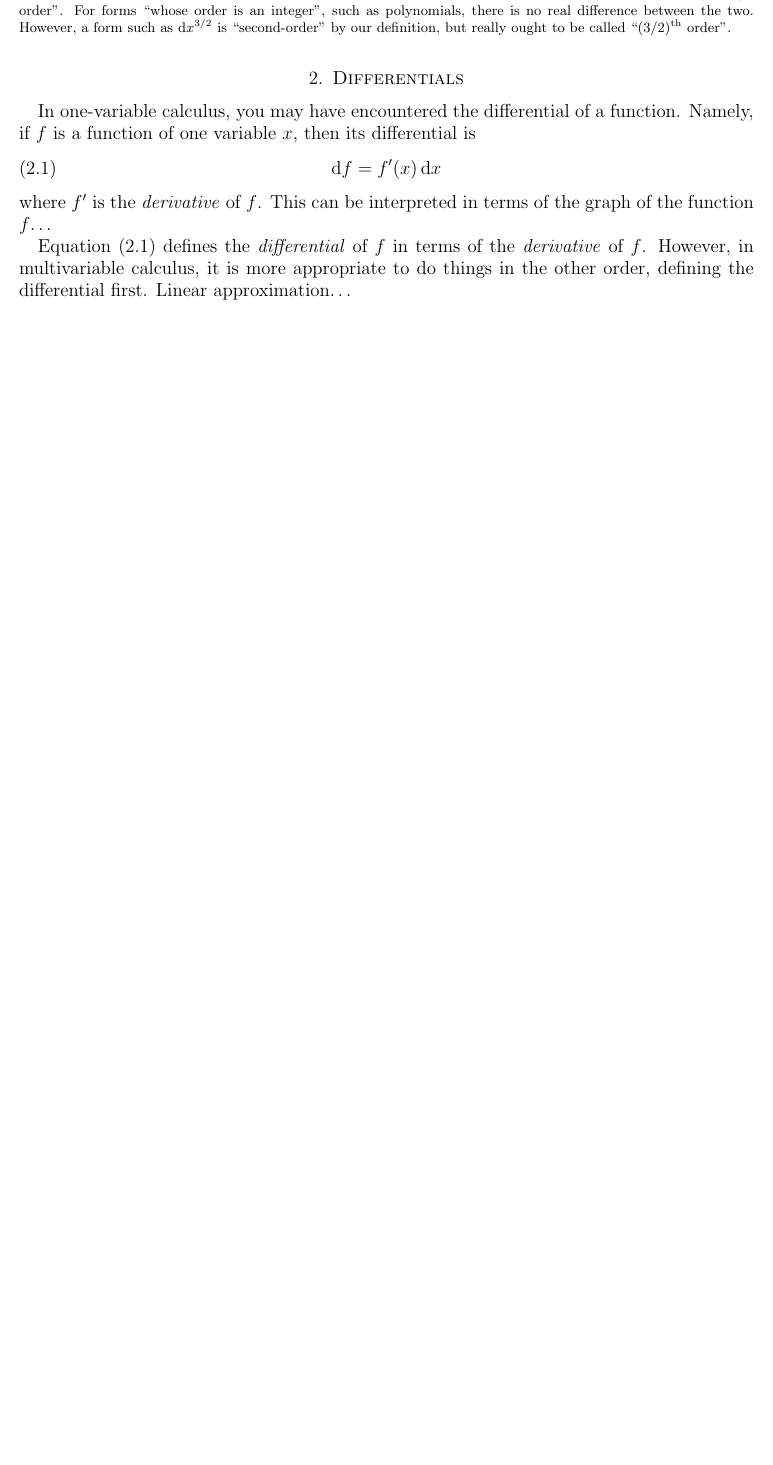
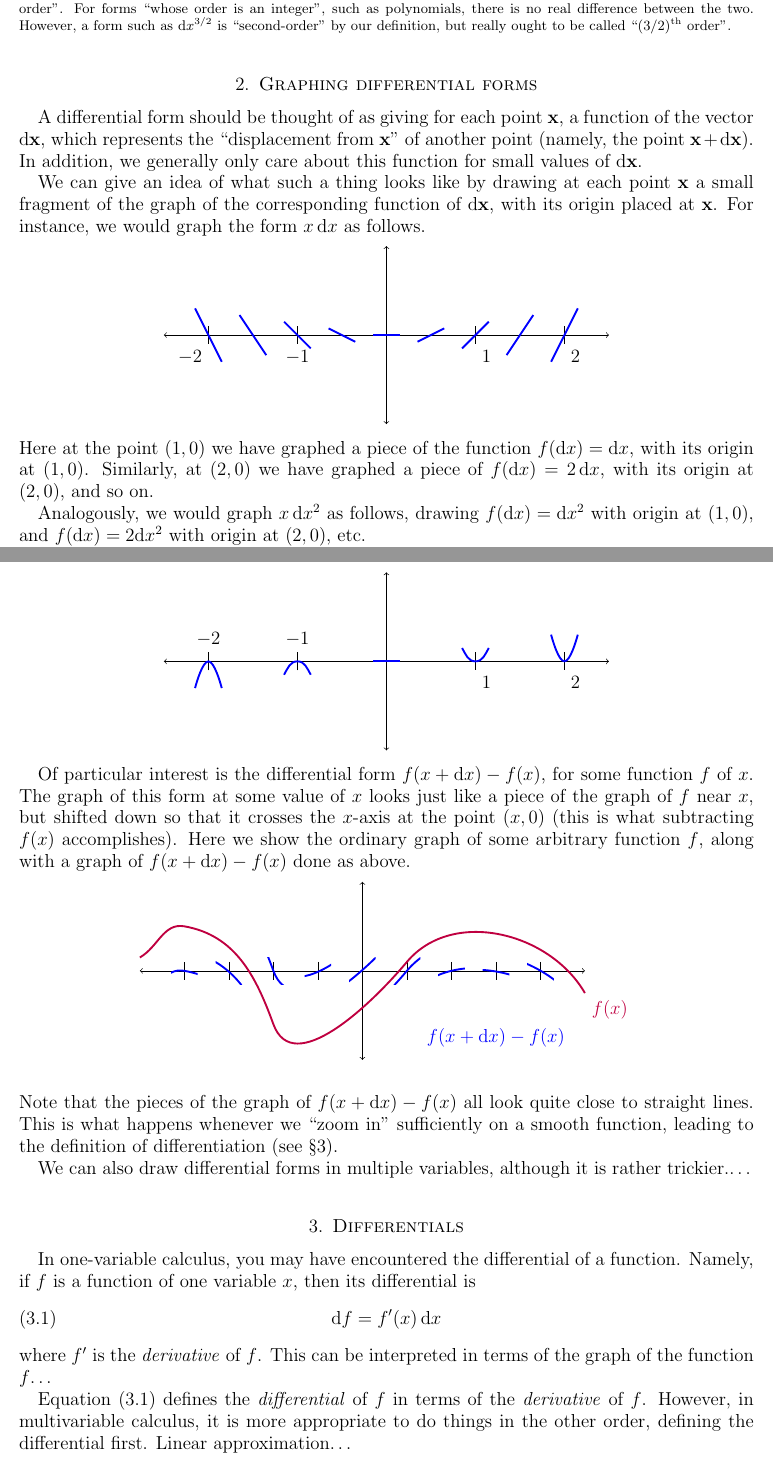
Before and after one commit to mikeshulman/ddcalc, a LaTeX paper (calc3/forms.tex, which reads macros.tex): part of page 3 of 6 before the commit and two parts of pages 3 and 4 of 7 after it, the two joined at a grey line, cut so that both start at the same text, the shorter picture padded with empty space. Compiled offline with pdfLaTeX.

Commit message:
graphing forms

```diff
--- a/calc3/forms.tex
+++ b/calc3/forms.tex
@@ -141,6 +141,95 @@ The ``coefficients'' can be arbitrary functions of $\pt{x}$ as well; for instanc
   For forms ``whose order is an integer'', such as polynomials, there is no real difference between the two.
   However, a form such as $\dx^{3/2}$ is ``second-order'' by our definition, but really ought to be called ``$(3/2)\th$ order''.
 \end{adv}
+
+\section{Graphing differential forms}
+\label{sec:graphing-differential-forms}
+
+A differential form should be thought of as giving for each point $\pt{x}$, a function of the vector $\dpx$, which represents the ``displacement from $\pt{x}$'' of another point (namely, the point $\pt{x}+\dpx$).
+In addition, we generally only care about this function for small values of $\dpx$.
+
+We can give an idea of what such a thing looks like by drawing at each point $\pt{x}$ a small fragment of the graph of the corresponding function of $\dpx$, with its origin placed at $\pt{x}$.
+For instance, we would graph the form $x\,\dx$ as follows.
+\begin{center}
+  \begin{tikzpicture}
+    \draw[<->] (-5,0) -- (5,0);
+    \draw[<->] (0,-2) -- (0,2);
+    \draw (2,.2) -- (2,-.2) node[below right] {$1$};
+    \draw (4,.2) -- (4,-.2) node[below right] {$2$};
+    \draw (-2,.2) -- (-2,-.2) node[below] {$-1$};
+    \draw (-4,.2) -- (-4,-.2) node[below left] {$-2$};
+    \begin{scope}[blue,very thick]
+      \draw (-.3,0) -- (.3,0);
+      \draw (.7,-.15) -- (1.3,.15);
+      \draw (1.7,-.3) -- (2.3,.3);
+      \draw (2.7,-.45) -- (3.3,.45);
+      \draw (3.7,-.6) -- (4.3,.6);
+      \draw (-.7,-.15) -- (-1.3,.15);
+      \draw (-1.7,-.3) -- (-2.3,.3);
+      \draw (-2.7,-.45) -- (-3.3,.45);
+      \draw (-3.7,-.6) -- (-4.3,.6);
+    \end{scope}
+  \end{tikzpicture}
+\end{center}
+Here at the point $(1,0)$ we have graphed a piece of the function $f(\dx) = \dx$, with its origin at $(1,0)$.
+Similarly, at $(2,0)$ we have graphed a piece of $f(\dx) = 2\,\dx$, with its origin at $(2,0)$, and so on.
+
+Analogously, we would graph $x\,\dx^2$ as follows, drawing $f(\dx) = \dx^2$ with origin at $(1,0)$, and $f(\dx)=2\dx^2$ with origin at $(2,0)$, etc.
+\begin{center}
+  \begin{tikzpicture}
+    \draw[<->] (-5,0) -- (5,0);
+    \draw[<->] (0,-2) -- (0,2);
+    \draw (2,.2) -- (2,-.2) node[below right] {$1$};
+    \draw (4,.2) -- (4,-.2) node[below right] {$2$};
+    \draw (-2,-.2) -- (-2,.2) node[above] {$-1$};
+    \draw (-4,-.2) -- (-4,.2) node[above] {$-2$};
+    \begin{scope}[blue,very thick]
+      \draw (-.3,0) -- (.3,0);
+      % \draw (.7,-.15) -- (1.3,.15);
+      \draw (1.7,.3) to[out=-60,in=180] (2,0) to[out=0,in=-120] (2.3,.3);
+      % \draw (2.7,-.45) -- (3.3,.45);
+      \draw (3.7,.6) to[out=-75,in=180,looseness=.5] (4,0) to[out=0,in=-105,looseness=.5] (4.3,.6);
+      % \draw (-.7,-.15) -- (-1.3,.15);
+      \draw (-1.7,-.3) to[out=120,in=0] (-2,0) to[out=180,in=60] (-2.3,-.3);
+      % \draw (-2.7,-.45) -- (-3.3,.45);
+      \draw (-3.7,-.6) to[out=105,in=0,looseness=.5] (-4,0) to[out=180,in=75,looseness=.5] (-4.3,-.6);
+    \end{scope}
+  \end{tikzpicture}
+\end{center}
+
+Of particular interest is the differential form $f(x+\dx)-f(x)$, for some function $f$ of $x$.
+The graph of this form at some value of $x$ looks just like a piece of the graph of $f$ near $x$, but shifted down so that it crosses the $x$-axis at the point $(x,0)$ (this is what subtracting $f(x)$ accomplishes).
+Here we show the ordinary graph of some arbitrary function $f$, along with a graph of $f(x+\dx)-f(x)$ done as above.
+\begin{center}
+  \begin{tikzpicture}
+    \draw[<->] (-5,0) -- (5,0);
+    \draw[<->] (0,-2) -- (0,2);
+    \draw (1,.2) -- (1,-.2);
+    \draw (2,.2) -- (2,-.2);
+    \draw (3,.2) -- (3,-.2);
+    \draw (4,.2) -- (4,-.2);
+    \draw (-1,.2) -- (-1,-.2);
+    \draw (-2,-.2) -- (-2,.2);
+    \draw (-3,.2) -- (-3,-.2);
+    \draw (-4,-.2) -- (-4,.2);
+    \draw[purple,very thick] (-5,.3) to[out=30,in=170] (-4,1) to[out=-10,in=110] (-2,-1.2) to[out=-70,in=-130] (1,.2) to[out=50,in=120] (5,-.5) node[below right] {$f(x)$};
+    \def\drawit#1{\draw[blue,very thick,yshift=#1] (-5,.3) to[out=30,in=170] (-4,1) to[out=-10,in=110] (-2,-1.2) to[out=-70,in=-130] (1,.2) to[out=50,in=120] (5,-.5);}
+    \begin{scope} \clip (-.3,-.3) rectangle (0.3,.3); \drawit{.85cm} \end{scope}
+    \begin{scope} \clip (0.7,-.3) rectangle (1.3,.3); \drawit{-.2cm} \end{scope}
+    \begin{scope} \clip (1.7,-.3) rectangle (2.3,.3); \drawit{-.81cm} \end{scope}
+    \begin{scope} \clip (2.7,-.3) rectangle (3.3,.3); \drawit{-.85cm} \end{scope}
+    \begin{scope} \clip (3.7,-.3) rectangle (4.3,.3); \drawit{-.47cm} \end{scope}
+    \begin{scope} \clip (-.7,-.3) rectangle (-1.3,.3); \drawit{1.5cm} \end{scope}
+    \begin{scope} \clip (-1.7,-.3) rectangle (-2.3,.3); \drawit{1.2cm} \end{scope}
+    \begin{scope} \clip (-2.7,-.3) rectangle (-3.3,.3); \drawit{-.55cm}; \end{scope}
+    \begin{scope} \clip (-3.7,-.3) rectangle (-4.3,.3); \drawit{-1cm} \end{scope}
+    \node[blue] at (3,-1.5) {$f(x+\dx)-f(x)$};
+  \end{tikzpicture}
+\end{center}
+Note that the pieces of the graph of $f(x+\dx)-f(x)$ all look quite close to straight lines.
+This is what happens whenever we ``zoom in'' sufficiently on a smooth function, leading to the definition of differentiation (see \cref{sec:differentials}).
+
+We can also draw differential forms in multiple variables, although it is rather trickier.\dots
 
 
 \section{Differentials}
--- a/macros.tex
+++ b/macros.tex
@@ -66,10 +66,13 @@
 \crefrangemultiformat{section}{\S\S#3#1#4--#5#2#6}{ and~#3#1#4--#5#2#6}{, #3#1#4--#5#2#6}{ and~#3#1#4--#5#2#6}
 \Crefrangemultiformat{section}{Sections~#3#1#4--#5#2#6}{ and~#3#1#4--#5#2#6}{, #3#1#4--#5#2#6}{ and~#3#1#4--#5#2#6}
 
-% Use the theorem counter for equations as well
+%% Use the theorem counter for equations as well
 \let\c@equation\c@thm
 \numberwithin{equation}{section}
 
 \newenvironment{adv}{\SMALL\begin{advrmk}}{\end{advrmk}}
 
+%% Pictures
+\usepackage{tikz}
+
 \makeatother
```
